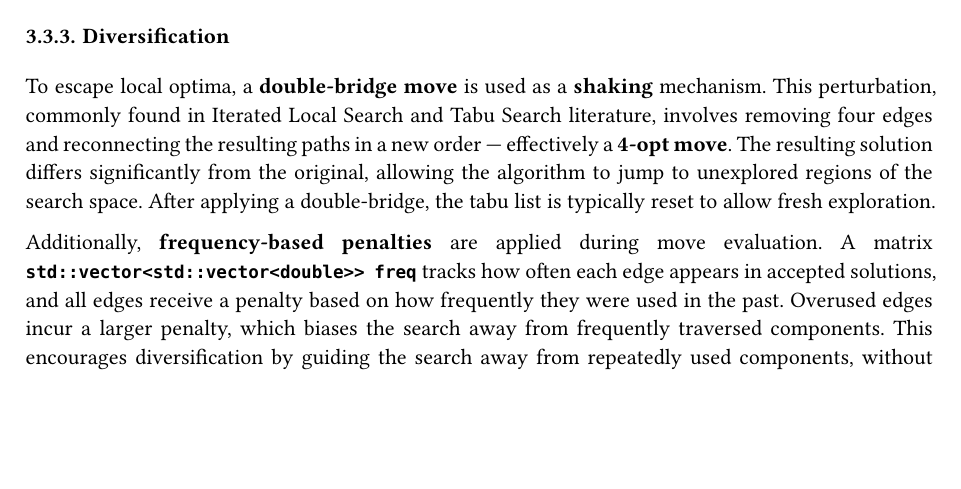
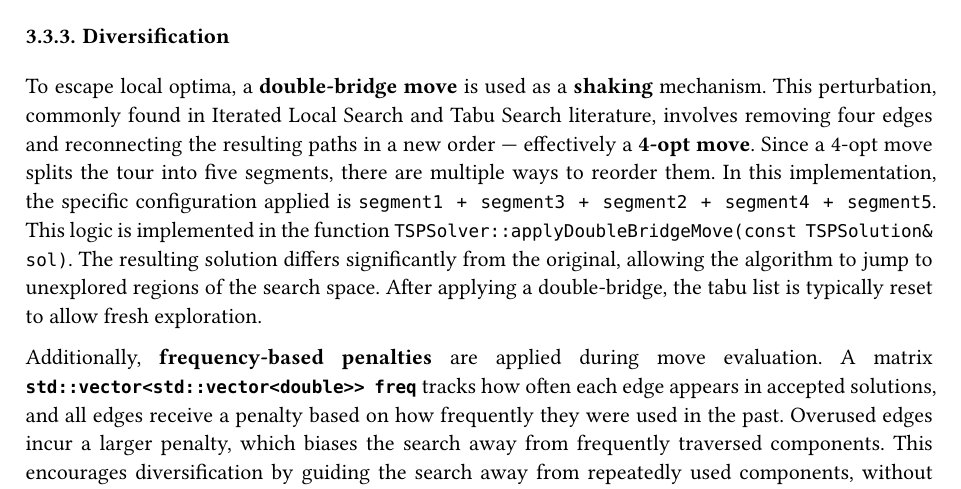
Before and after one commit to simocare/MEMOCO, a Typst document (report/main.typ): part of page 10 of 18, cut so that both start at the same text, the shorter picture padded with empty space. The pictures show the PDF file report/main.pdf that the author committed with the source.

Commit message:
aggiunta specifica 4opt move

```diff
--- a/report/main.typ
+++ b/report/main.typ
@@ -207,7 +207,7 @@ The diversification mechanism is described in more detail in the following @doub
 Elite memory is maintained as *`std::vector<ScoredSolution> eliteSolutions`*. Whenever a new global best solution is found, it is added to the elite set, replacing the worst solution if the memory is already full. This ensures that the elite memory always contains the highest-quality solutions discovered during the search.
 
 === Diversification <double-bridge>
-To escape local optima, a *double-bridge move* is used as a *shaking* mechanism. This perturbation, commonly found in Iterated Local Search and Tabu Search literature, involves removing four edges and reconnecting the resulting paths in a new order — effectively a *4-opt move*. The resulting solution differs significantly from the original, allowing the algorithm to jump to unexplored regions of the search space. After applying a double-bridge, the tabu list is typically reset to allow fresh exploration.
+To escape local optima, a *double-bridge move* is used as a *shaking* mechanism. This perturbation, commonly found in Iterated Local Search and Tabu Search literature, involves removing four edges and reconnecting the resulting paths in a new order — effectively a *4-opt move*. Since a 4-opt move splits the tour into five segments, there are multiple ways to reorder them. In this implementation, the specific configuration applied is `segment1 + segment3 + segment2 + segment4 + segment5`. This logic is implemented in the function `TSPSolver::applyDoubleBridgeMove(const TSPSolution& sol)`. The resulting solution differs significantly from the original, allowing the algorithm to jump to unexplored regions of the search space. After applying a double-bridge, the tabu list is typically reset to allow fresh exploration.
 
 Additionally, *frequency-based penalties* are applied during move evaluation. A matrix *`std::vector<std::vector<double>> freq`* tracks how often each edge appears in accepted solutions, and all edges receive a penalty based on how frequently they were used in the past. Overused edges incur a larger penalty, which biases the search away from frequently traversed components. This encourages diversification by guiding the search away from repeatedly used components, without overriding the true objective.
 
```
Also changed, not shown: report/main.pdf.
